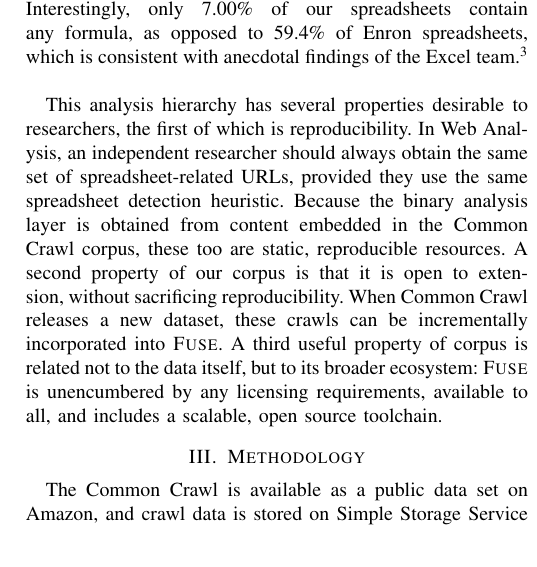
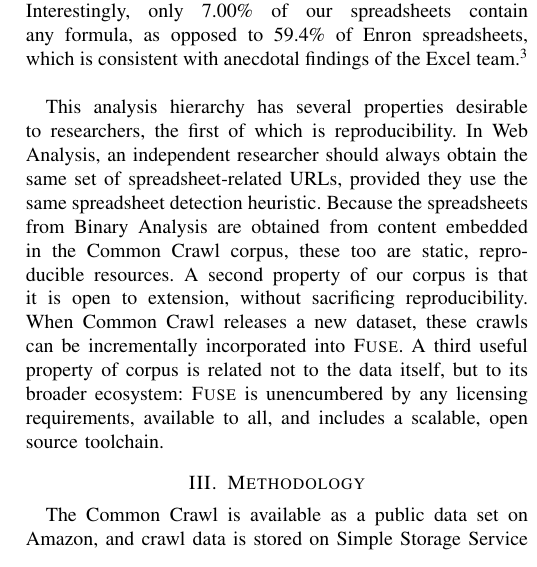
Before and after one commit to barik/sharelatex-cc-msr2015, a LaTeX paper (main.tex): part of one column of page 2 of 4, cut so that both start at the same text. Compiled offline with pdfLaTeX.

Commit message:
Fix awkward phasing.

```diff
--- a/main.tex
+++ b/main.tex
@@ -181,7 +181,7 @@ Analyzing this layer, we discovered that \texttt{IF} is the most frequently used
 
 This analysis hierarchy has several properties desirable to researchers, the first of which is reproducibility.
 In Web Analysis, an independent researcher should always obtain the same set of spreadsheet-related URLs, provided they use the same spreadsheet detection heuristic.
-Because the binary analysis layer is obtained from content embedded in the Common Crawl corpus, these too are static, reproducible resources. A second property of our corpus is that it is open to extension, without sacrificing reproducibility. When Common Crawl releases a new dataset, these crawls can be incrementally incorporated into \textsc{Fuse}. A third useful property of corpus is related not to the data itself, but to its broader ecosystem: \textsc{Fuse} is unencumbered by any licensing requirements, available to all, and includes a scalable, open source toolchain.
+Because the spreadsheets from Binary Analysis are obtained from content embedded in the Common Crawl corpus, these too are static, reproducible resources. A second property of our corpus is that it is open to extension, without sacrificing reproducibility. When Common Crawl releases a new dataset, these crawls can be incrementally incorporated into \textsc{Fuse}. A third useful property of corpus is related not to the data itself, but to its broader ecosystem: \textsc{Fuse} is unencumbered by any licensing requirements, available to all, and includes a scalable, open source toolchain.
 
 
 % \begin{table}[!t]
```
